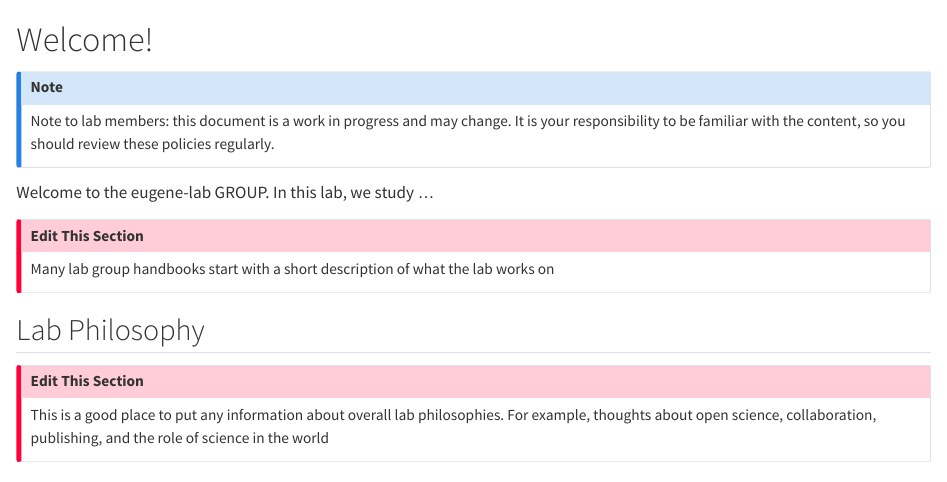
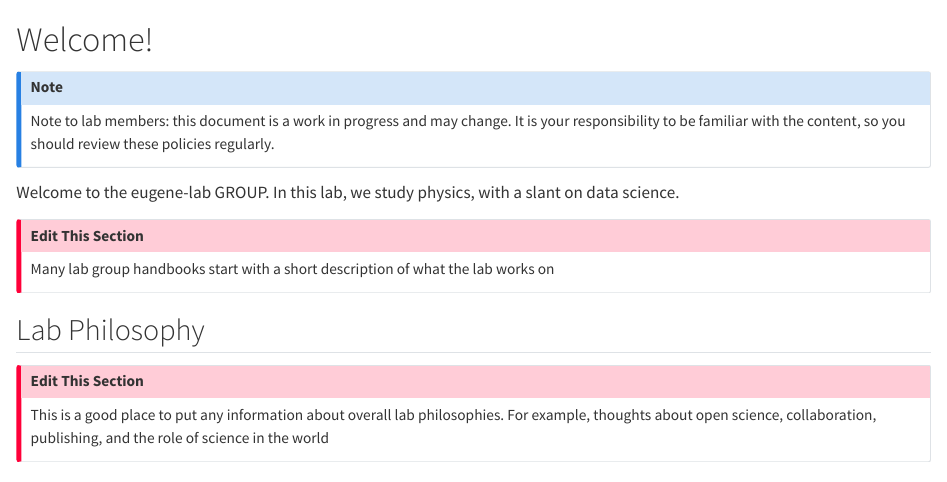
Before and after one commit to eugene100hickey/eugene-lab, a Quarto document (index.qmd): the page in a window 1100 px wide, from its top. Rendered offline with R 4.5, knitr and Pandoc in place of Quarto, with nearby package versions.

Commit message:
more index

```diff
--- a/index.qmd
+++ b/index.qmd
@@ -8,7 +8,7 @@ It is your responsibility to be familiar with the content, so you should review
 :::
 
 Welcome to the eugene-lab GROUP.
-In this lab, we study ...
+In this lab, we study physics, with a slant on data science.
 
 ::: callout-important
 ## Edit This Section
```
